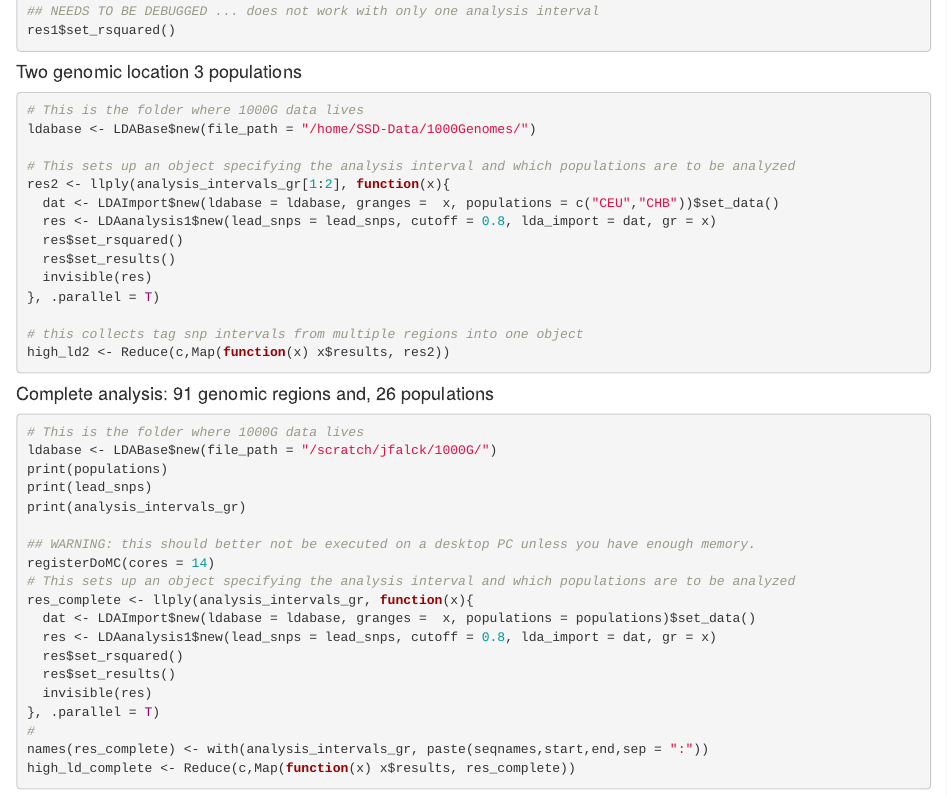
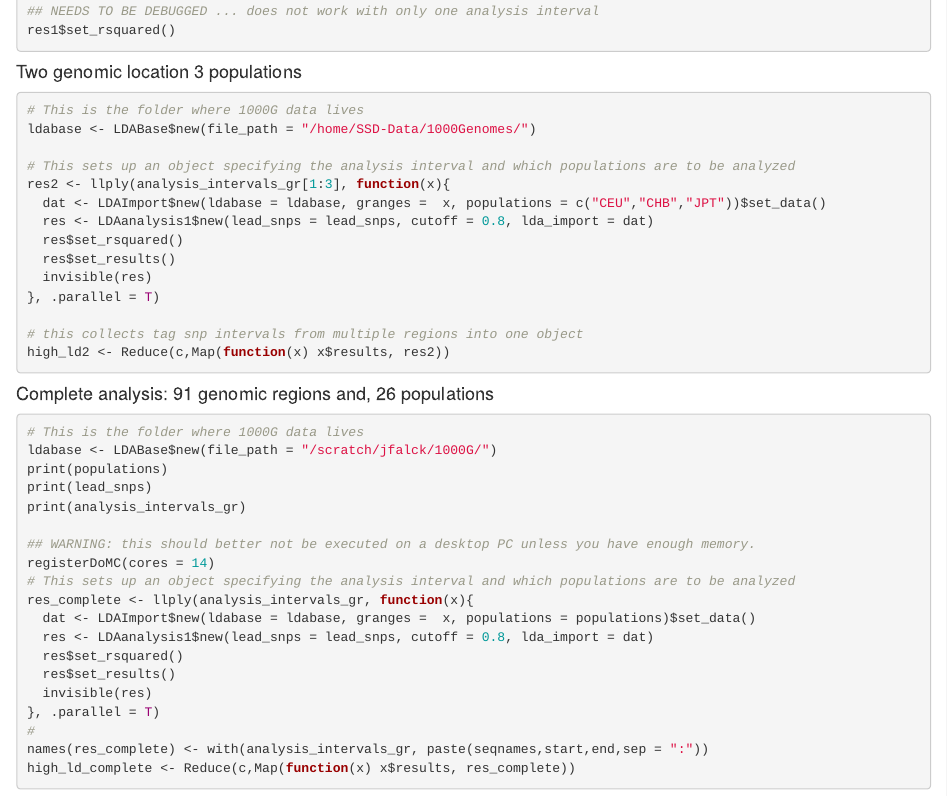
Before and after one commit to joe-nas/haploplotR, an R Markdown document (analysis.Rmd): the page in a window 1100 px wide, from 1100 px down. Rendered offline with R 4.5, knitr and Pandoc, with nearby package versions.

Commit message:
hope this works

```diff
--- a/analysis.Rmd
+++ b/analysis.Rmd
@@ -72,9 +72,9 @@ res1$set_rsquared()
 ldabase <- LDABase$new(file_path = "/home/SSD-Data/1000Genomes/")
 
 # This sets up an object specifying the analysis interval and which populations are to be analyzed
-res2 <- llply(analysis_intervals_gr[1:2], function(x){
-  dat <- LDAImport$new(ldabase = ldabase, granges =  x, populations = c("CEU","CHB"))$set_data()
-  res <- LDAanalysis1$new(lead_snps = lead_snps, cutoff = 0.8, lda_import = dat, gr = x)
+res2 <- llply(analysis_intervals_gr[1:3], function(x){
+  dat <- LDAImport$new(ldabase = ldabase, granges =  x, populations = c("CEU","CHB","JPT"))$set_data()
+  res <- LDAanalysis1$new(lead_snps = lead_snps, cutoff = 0.8, lda_import = dat)
   res$set_rsquared()
   res$set_results()
   invisible(res)
@@ -100,7 +100,7 @@ registerDoMC(cores = 14)
 # This sets up an object specifying the analysis interval and which populations are to be analyzed
 res_complete <- llply(analysis_intervals_gr, function(x){
   dat <- LDAImport$new(ldabase = ldabase, granges =  x, populations = populations)$set_data()
-  res <- LDAanalysis1$new(lead_snps = lead_snps, cutoff = 0.8, lda_import = dat, gr = x)
+  res <- LDAanalysis1$new(lead_snps = lead_snps, cutoff = 0.8, lda_import = dat)
   res$set_rsquared()
   res$set_results()
   invisible(res)
```
Also changed, not shown: R/LDAnalysis1.R (+2 -4 lines), R/identifyHighLD.R (+1 -1 lines), R/import1000GData.R (+1 -1 lines), analysis.nb.html.
